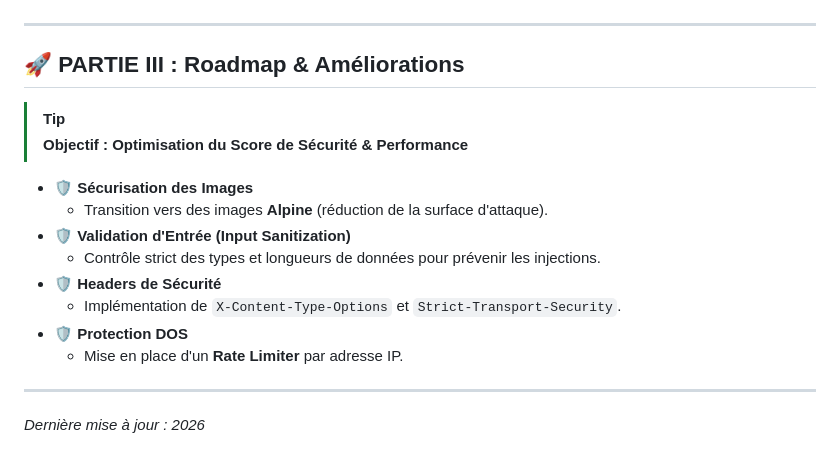
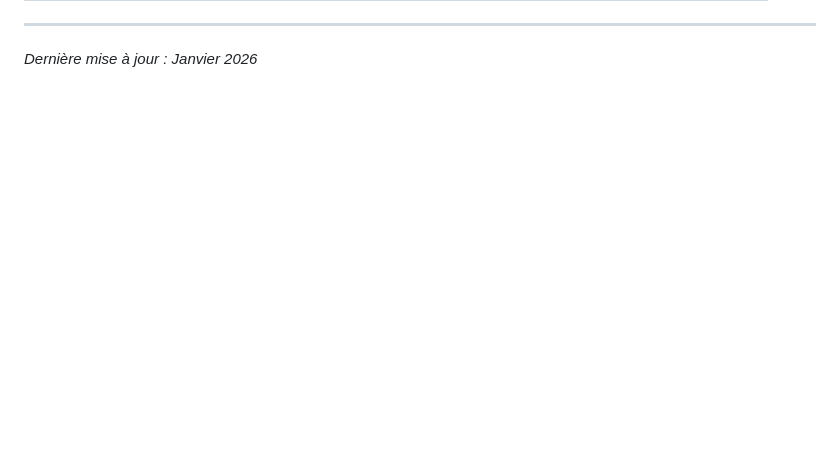
Before and after one commit to Martz18/DevSecOps-2, a Markdown page: README.md, the part around one of its changes. Drawn GitHub-style; blank space fills up the shorter version.

```diff
--- a/README.md
+++ b/README.md
@@ -79,19 +75,3 @@ L’application utilise les composants suivants :
 
 ---
-
-## 🚀 PARTIE III : Roadmap & Améliorations
-
-> [!TIP]
-> **Objectif : Optimisation du Score de Sécurité & Performance**
-
-* **🛡️ Sécurisation des Images**
-    * Transition vers des images **Alpine** (réduction de la surface d'attaque).
-* **🛡️ Validation d'Entrée (Input Sanitization)**
-    * Contrôle strict des types et longueurs de données pour prévenir les injections.
-* **🛡️ Headers de Sécurité**
-    * Implémentation de `X-Content-Type-Options` et `Strict-Transport-Security`.
-* **🛡️ Protection DOS**
-    * Mise en place d'un **Rate Limiter** par adresse IP.
-
----
-*Dernière mise à jour : 2026*
+*Dernière mise à jour : Janvier 2026*
```
Also changed, not shown: other parts of README.md (+33 -37 lines).
